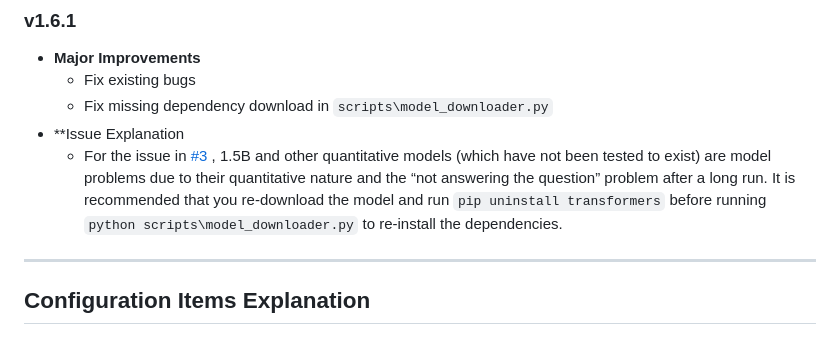
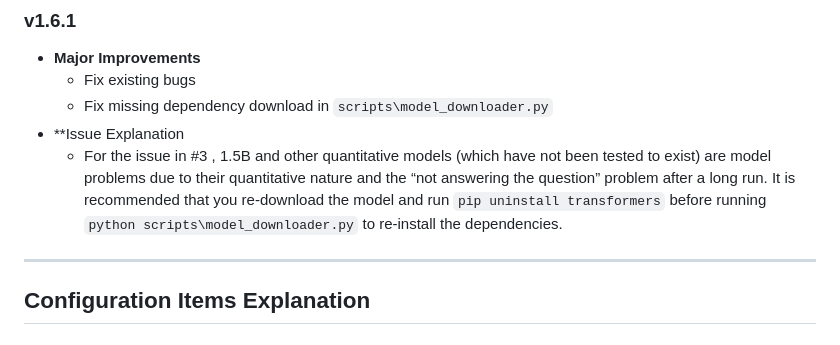
Before and after one commit to WavesMan/DeepSeek-R1-Local-WebUI, a Markdown page: Readme-en.md, the part around the change. Rendered like a GitHub page.

```diff
--- a/Readme-en.md
+++ b/Readme-en.md
@@ -191,7 +191,7 @@ Visit `http://127.0.0.1:5000` to use the WebUI.
   - Fix existing bugs
   - Fix missing dependency download in `scripts\model_downloader.py`
 - **Issue Explanation
-  - For the issue in [#3](#3) , 1.5B and other quantitative models (which have not been tested to exist) are model problems due to their quantitative nature and the “not answering the question” problem after a long run. It is recommended that you re-download the model and run `pip uninstall transformers` before running `python scripts\model_downloader.py` to re-install the dependencies.
+  - For the issue in #3 , 1.5B and other quantitative models (which have not been tested to exist) are model problems due to their quantitative nature and the “not answering the question” problem after a long run. It is recommended that you re-download the model and run `pip uninstall transformers` before running `python scripts\model_downloader.py` to re-install the dependencies.
 
 ---
 
```
Also changed, not shown: Readme.md (+1 -1 lines).
